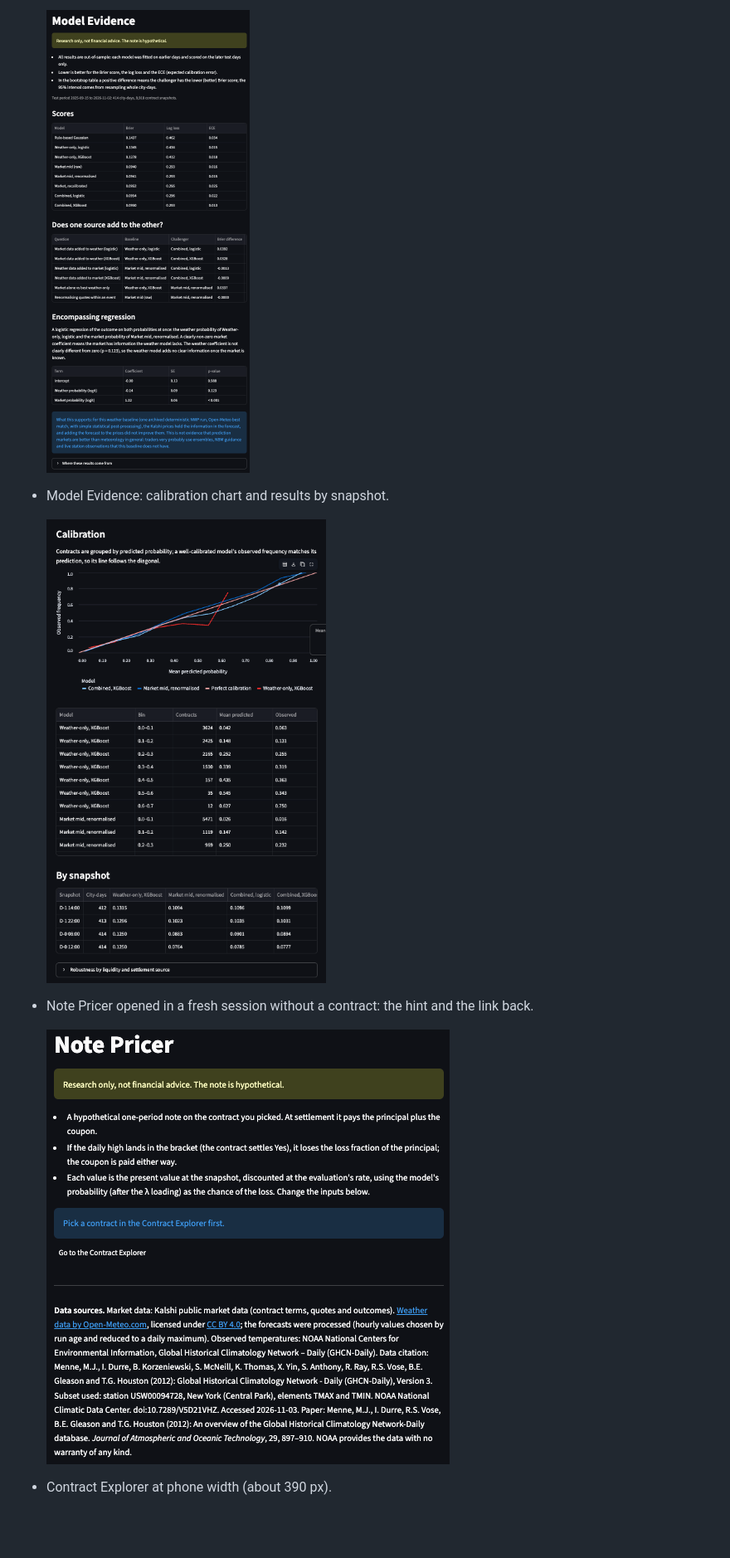
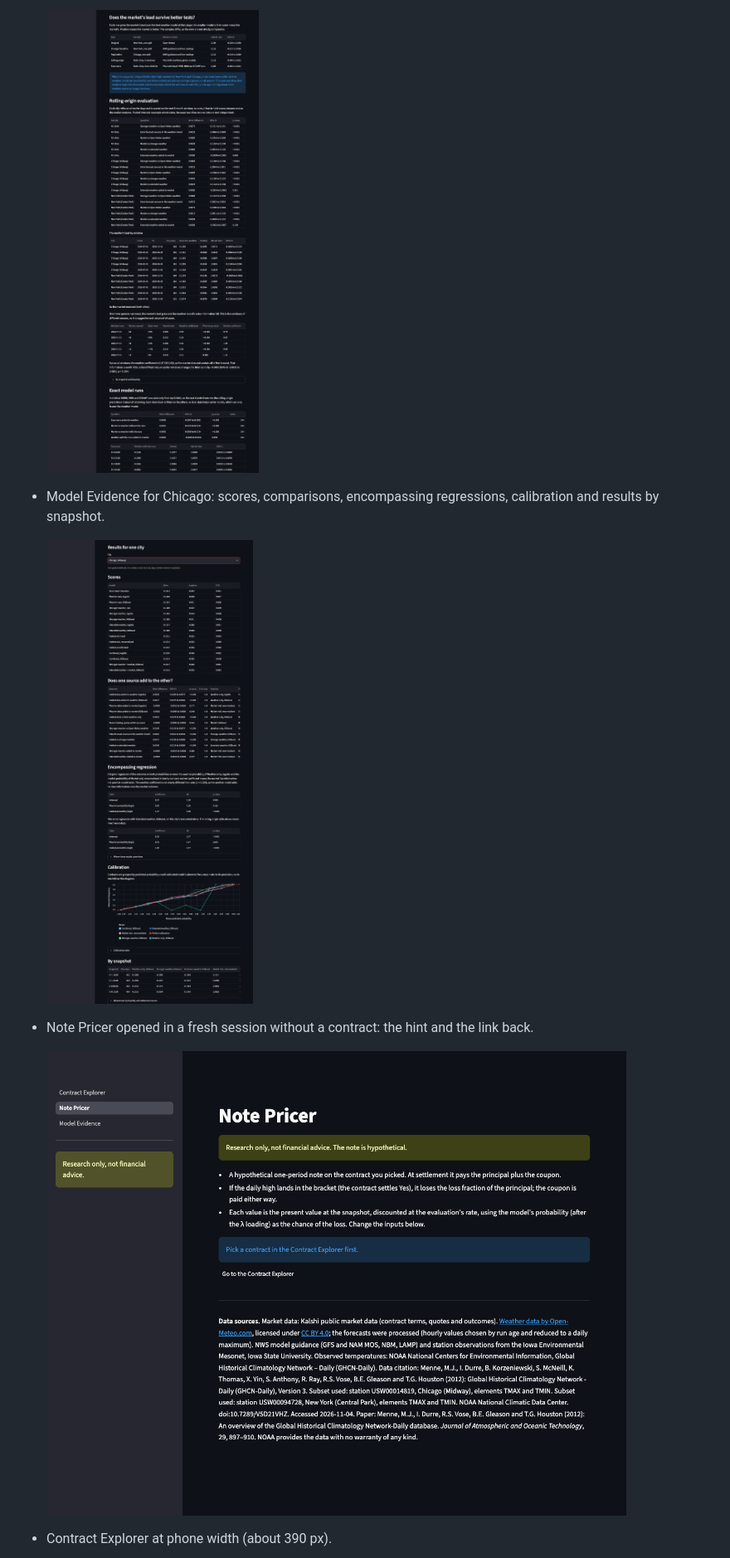
Before and after one commit to KevinLGoh/weather-pricing, a Markdown page: README.md, the part around one of its changes. Shown at 83% size. Drawn GitHub-style; pictures changed too: docs/screenshots/03-model-evidence-scores.png, docs/screenshots/04-model-evidence-calibration.png, docs/screenshots/05-note-pricer-no-selection.png; blank space fills up the shorter version.

Commit message:
docs: retake the README screenshots for both cities
They now show Chicago and the stronger weather models, and the captions describe them.

```diff
--- a/README.md
+++ b/README.md
@@ -185,7 +184,8 @@ playwright` and Google Chrome). Then remove this note.
 
   ![Model Evidence, scores](docs/screenshots/03-model-evidence-scores.png)
 
-- Model Evidence: calibration chart and results by snapshot.
+- Model Evidence for Chicago: scores, comparisons, encompassing regressions, calibration
+  and results by snapshot.
 
   ![Model Evidence, calibration](docs/screenshots/04-model-evidence-calibration.png)
 
```
Also changed, not shown: other parts of README.md (+7 -9 lines), docs/screenshots/01-contract-explorer.png, docs/screenshots/02-note-pricer.png, docs/screenshots/06-phone-width.png.
